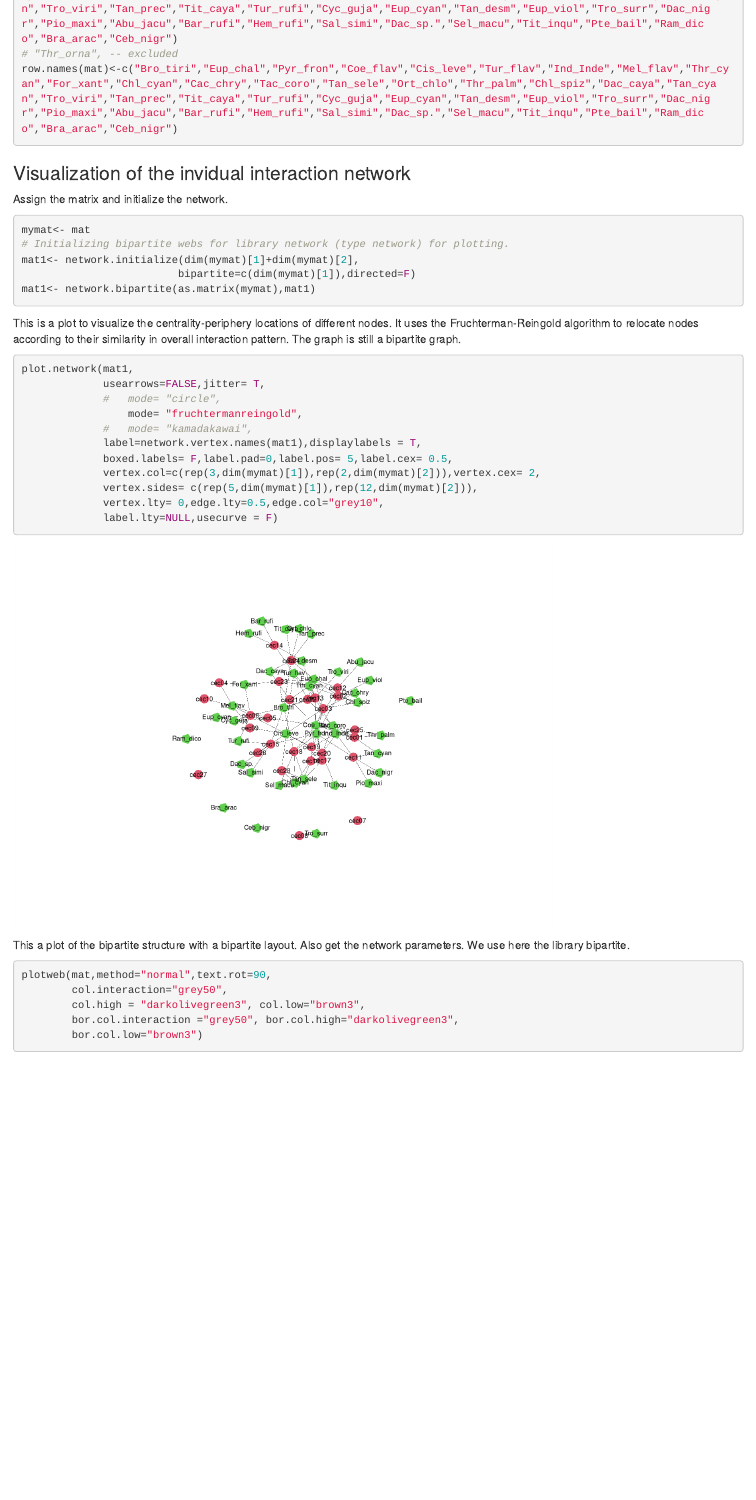
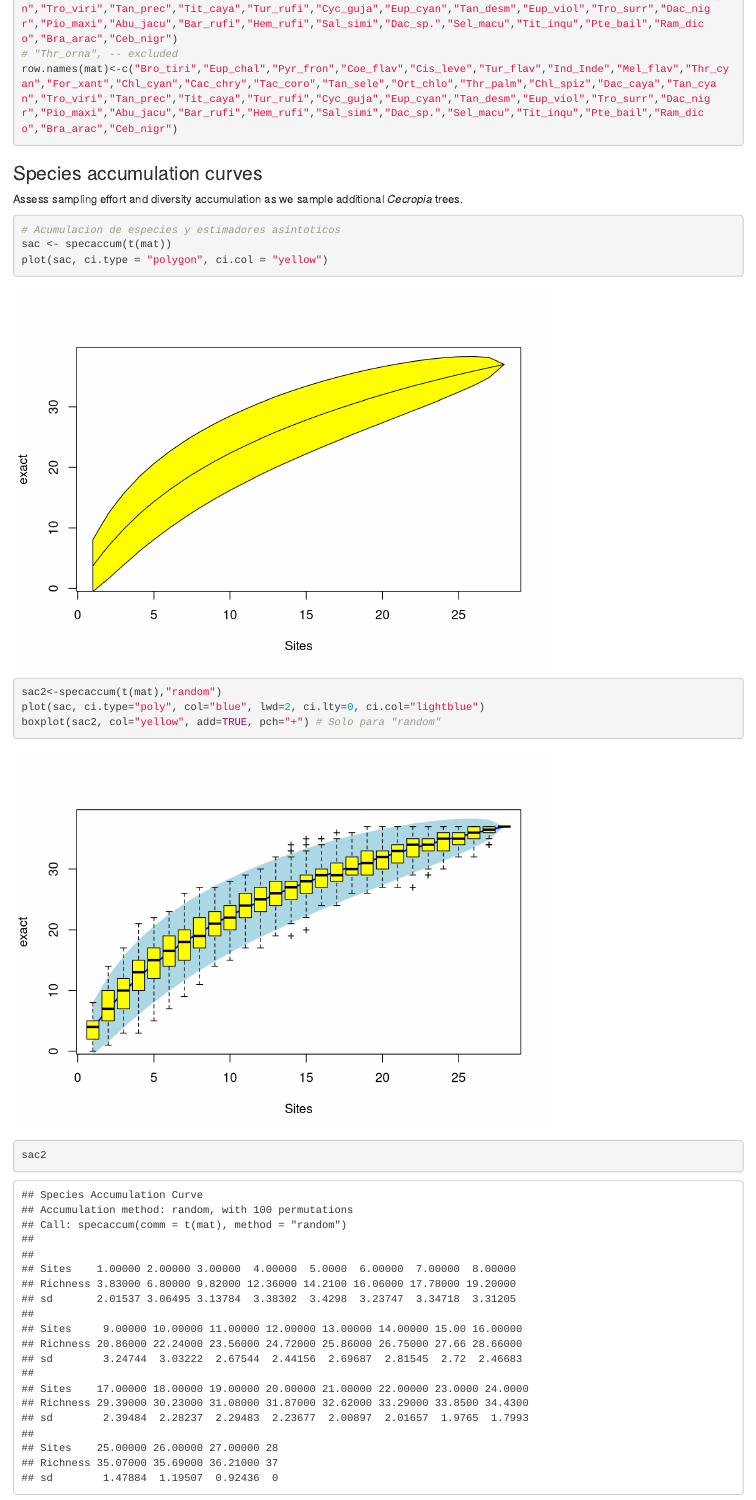
Before and after one commit to pedroj/curso_pos_frug_2016, an R Markdown document (Cecropia.Rmd): the page in a window 1100 px wide, from 810 px down. Rendered offline with R 4.5, knitr and Pandoc, with nearby package versions; code that draws random numbers runs with fixed seeds of ours; some code elsewhere in the file could not run offline.

Commit message:
New analyses adding specaccum.

````diff
--- a/Cecropia.Rmd
+++ b/Cecropia.Rmd
@@ -42,6 +42,20 @@ row.names(focal)<-c("Bro_tiri","Eup_chal","Pyr_fron","Coe_flav","Cis_leve","Tur_
 # "Thr_orna", -- excluded
 row.names(mat)<-c("Bro_tiri","Eup_chal","Pyr_fron","Coe_flav","Cis_leve","Tur_flav","Ind_Inde","Mel_flav","Thr_cyan","For_xant","Chl_cyan","Cac_chry","Tac_coro","Tan_sele","Ort_chlo","Thr_palm","Chl_spiz","Dac_caya","Tan_cyan","Tro_viri","Tan_prec","Tit_caya","Tur_rufi","Cyc_guja","Eup_cyan","Tan_desm","Eup_viol","Tro_surr","Dac_nigr","Pio_maxi","Abu_jacu","Bar_rufi","Hem_rufi","Sal_simi","Dac_sp.","Sel_macu","Tit_inqu","Pte_bail","Ram_dico","Bra_arac","Ceb_nigr")
 
+```
+
+### Species accumulation curves
+
+Assess sampling effort and diversity accumulation as we sample additional _Cecropia_ trees.
+
+```{r spaccum, echo=T, message= FALSE, warning=FALSE}
+# Acumulacion de especies y estimadores asintoticos
+sac <- specaccum(t(mat))
+plot(sac, ci.type = "polygon", ci.col = "yellow")
+sac2<-specaccum(t(mat),"random")
+plot(sac, ci.type="poly", col="blue", lwd=2, ci.lty=0, ci.col="lightblue")
+boxplot(sac2, col="yellow", add=TRUE, pch="+") # Solo para "random"
+sac2
 ```
 
 ### Visualization of the invidual interaction network
````
Also changed, not shown: Cecropia.html, Cecropia.Rmd (10 more changed lines).
